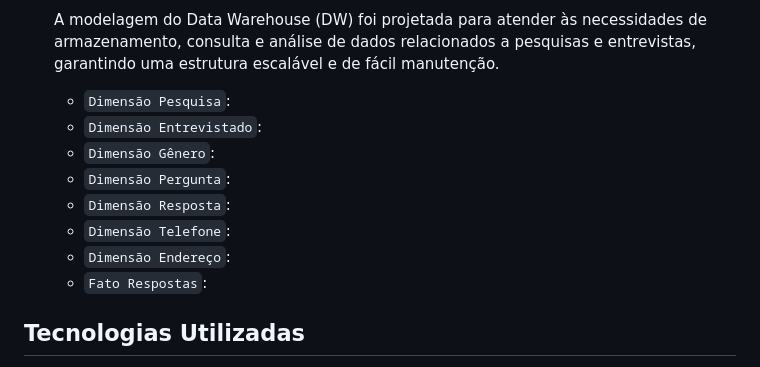
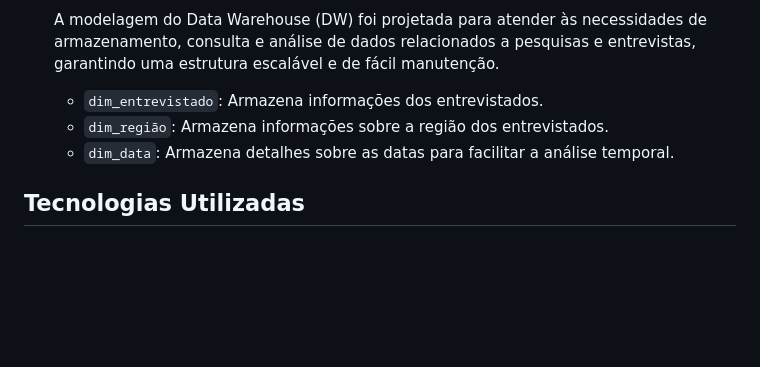
Before and after one commit to GuiDDuran/Projeto-BI-2024.2, a Markdown page: README.md, the part around the change. Drawn GitHub-style; blank space fills up the shorter version.

```diff
--- a/README.md
+++ b/README.md
@@ -116,14 +116,9 @@ Armazena os endereços dos entrevistados.
   ### 12. **Modelagem do Data Warehouse**
   A modelagem do Data Warehouse (DW) foi projetada para atender às necessidades de armazenamento, consulta e análise de dados relacionados a pesquisas e entrevistas, garantindo uma estrutura escalável e de fácil manutenção.
 
-  - `Dimensão Pesquisa`:
-  - `Dimensão Entrevistado`:
-  - `Dimensão Gênero`:
-  - `Dimensão Pergunta`:
-  - `Dimensão Resposta`:
-  - `Dimensão Telefone`:
-  - `Dimensão Endereço`:
-  - `Fato Respostas`:
+  - `dim_entrevistado`: Armazena informações dos entrevistados.
+  - `dim_região`: Armazena informações sobre a região dos entrevistados.
+  - `dim_data`: Armazena detalhes sobre as datas para facilitar a análise temporal.
 
 ## Tecnologias Utilizadas
 
```
